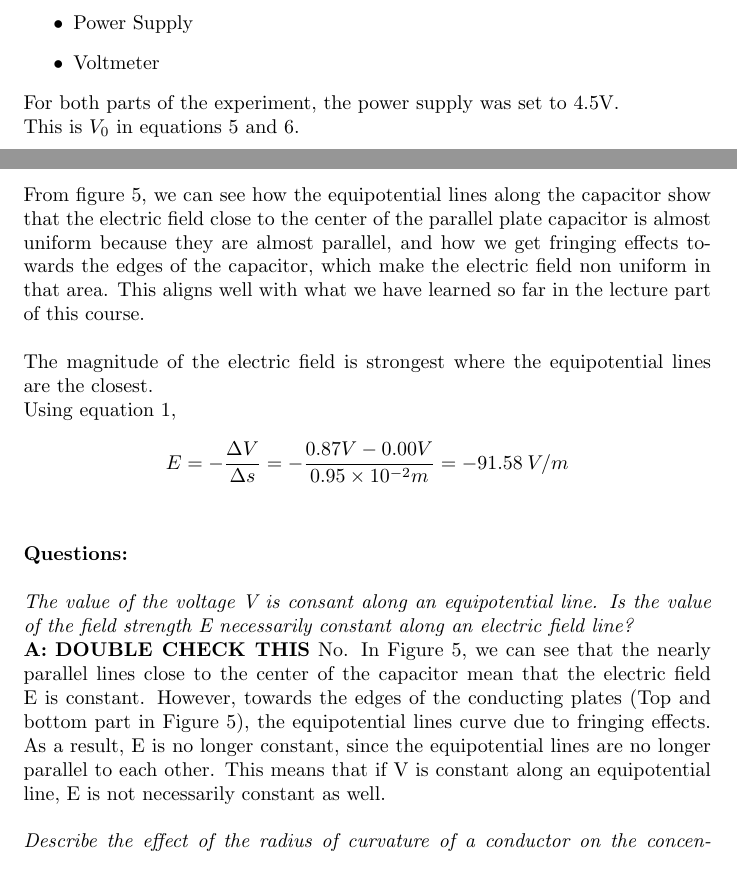
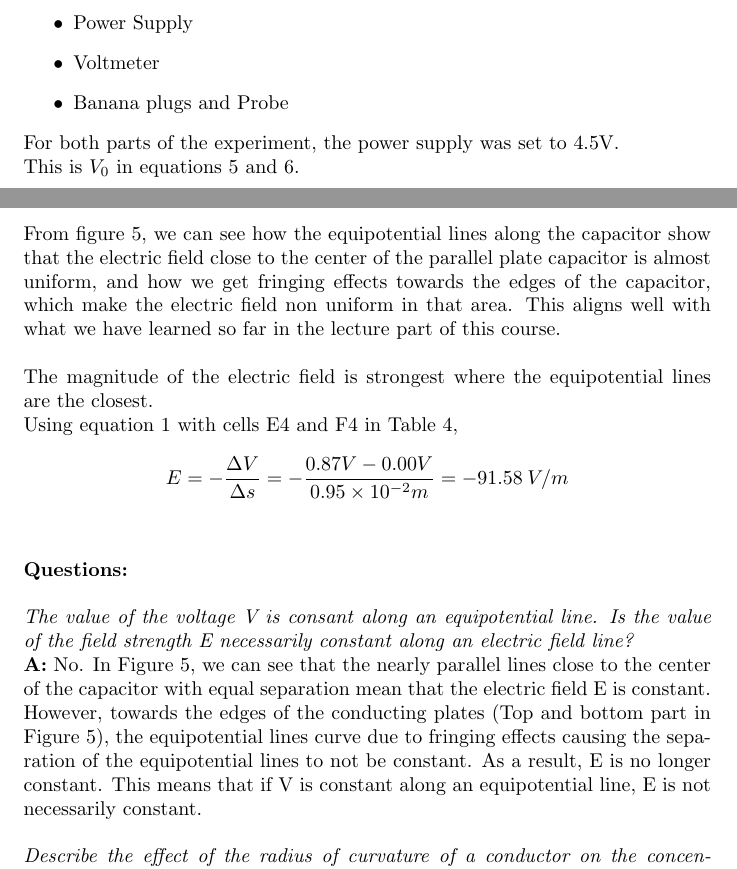
Before and after one commit to Arunscape/LaTeX-Stuff, a LaTeX document (Phys 230 Lab Reports/Experiment 1/Lab2.tex): two parts of pages 3 and 11 of 12, joined at a grey line, cut so that both start at the same text. Compiled offline with pdfLaTeX.

Commit message:
K i think I'm ready to print this stupid thing

```diff
--- a/Phys 230 Lab Reports/Experiment 1/Lab2.tex
+++ b/Phys 230 Lab Reports/Experiment 1/Lab2.tex
@@ -143,6 +143,7 @@ potential difference is constant at any point on the surface.
   \item Parallel plate capacitor (Figure 3)
   \item Power Supply
   \item Voltmeter
+  \item Banana plugs and Probe
 \end{itemize}
 For both parts of the experiment, the power supply was set to 4.5V. \\This is $V_0$ in equations 5 and 6.
 \newpage
@@ -383,24 +384,24 @@ angles could change the measured potential difference. We did our best to keep t
 
 \subsection{Part 2}
 From figure 5, we can see how the equipotential lines along the capacitor show that the
-electric field close to the center of the parallel plate capacitor is almost uniform because they are almost parallel, and
+electric field close to the center of the parallel plate capacitor is almost uniform, and
 how we get fringing effects towards the edges of the capacitor, which make the electric field non uniform
 in that area. This aligns well with what we have learned so far in the lecture part of this course.
 \\ \\
 The magnitude of the electric field is strongest where the equipotential lines are the closest.\\
-Using equation 1,
+Using equation 1 with cells E4 and F4 in Table 4,
 $$ E=-\frac{\Delta V}{\Delta s}= -\frac{0.87 V -0.00 V}{0.95\times 10^{-2} m} = -91.58 \:V/m $$
 \\ \\
 \textbf{Questions: }\\ \\
 \textit{The value of the voltage V is consant along an equipotential line.
 Is the value of the field strength E necessarily constant along an electric field line?}\\
 \textbf{A:}
-\textbf{DOUBLE CHECK THIS} No. In Figure 5, we can see that
-the nearly parallel lines close to the center of the capacitor mean that the electric field E is constant.
+No. In Figure 5, we can see that
+the nearly parallel lines close to the center of the capacitor with equal separation mean that the electric field E is constant.
 However, towards the edges of the conducting plates (Top and bottom part in Figure 5), the equipotential lines
-curve due to fringing effects. As a result, E is no longer constant, since the equipotential lines
-are no longer parallel to each other. This means that if V is constant along an equipotential line,
-E is not necessarily constant as well.\\ \\
+curve due to fringing effects causing the separation of the equipotential lines to not be constant. As a result, E is no longer constant.
+This means that if V is constant along an equipotential line,
+E is not necessarily constant.\\ \\
 \textit{Describe the effect of the radius of curvature of a conductor on the concentation of charges}\\
 \textbf{A:}
 The condition for electrostatic equilibrium is that no charges are moving. For conductors, this means
```
Also changed, not shown: Phys 230 Lab Reports/Experiment 1/Lab2.tex (18 more changed lines).
